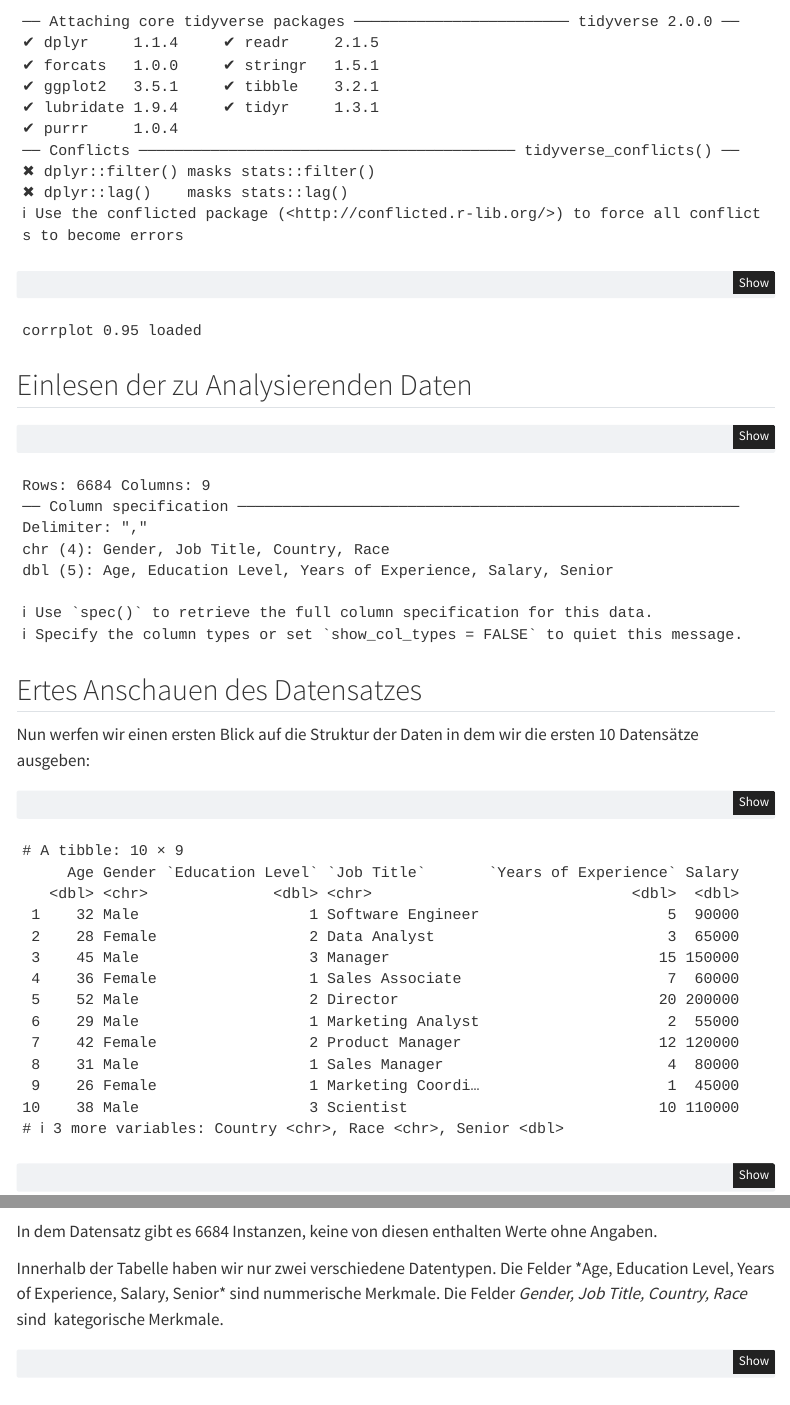
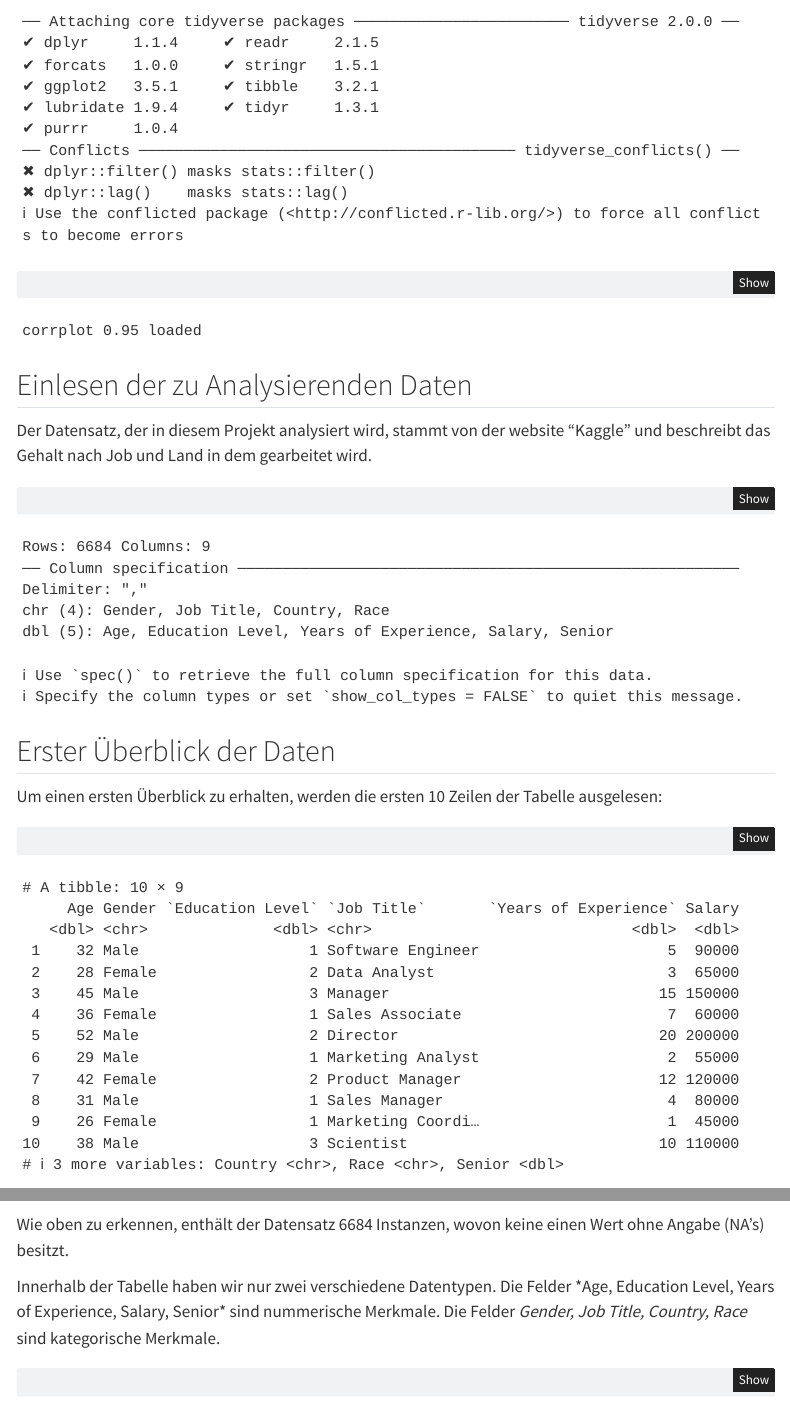
Before and after one commit to jonasrudolph/daml-project, a Quarto document (main_doc.qmd): the page in a window 1100 px wide, from 340 px down, and a second part further down, joined at a grey line. Rendered offline with R 4.5, knitr and Pandoc in place of Quarto, with nearby package versions; some code elsewhere in the file could not run offline; menus at the side of the page are left out.

Commit message:
Update main_doc.qmd

````diff
--- a/main_doc.qmd
+++ b/main_doc.qmd
@@ -28,13 +28,15 @@ library(corrplot)
 
 ## Einlesen der zu Analysierenden Daten
 
+Der Datensatz, der in diesem Projekt analysiert wird, stammt von der website "Kaggle" und beschreibt das Gehalt nach Job und Land in dem gearbeitet wird.
+
 ```{r}
 salary <- read_csv("Salary.csv")
 ```
 
-## Ertes Anschauen des Datensatzes
+## Erster Überblick der Daten
 
-Nun werfen wir einen ersten Blick auf die Struktur der Daten in dem wir die ersten 10 Datensätze ausgeben:
+Um einen ersten Überblick zu erhalten, werden die ersten 10 Zeilen der Tabelle ausgelesen:
 
 ```{r}
 head(salary, 10)
@@ -44,25 +48,35 @@ head(salary, 10)
 describe_tbl(salary)
 ```
 
-In dem Datensatz gibt es 6684 Instanzen, keine von diesen enthalten Werte ohne Angaben.
+Wie oben zu erkennen, enthält der Datensatz 6684 Instanzen, wovon keine einen Wert ohne Angabe (NA's) besitzt.
 
-Innerhalb der Tabelle haben wir nur zwei verschiedene Datentypen. Die Felder \*Age, Education Level, Years of Experience, Salary, Senior\* sind nummerische Merkmale. Die Felder *Gender, Job Title, Country, Race* sind  kategorische Merkmale.
+Innerhalb der Tabelle haben wir nur zwei verschiedene Datentypen. Die Felder \*Age, Education Level, Years of Experience, Salary, Senior\* sind nummerische Merkmale. Die Felder *Gender, Job Title, Country, Race* sind kategorische Merkmale.
 
 ```{r}
 describe(salary)
 ```
 
++---------------------+-------------+-------------------------------+
 | Spalte              | Typ         | Bedeutung                     |
-|---------------------|-------------|-------------------------------|
++=====================+=============+===============================+
 | Age                 | Numerisch   | Alter                         |
++---------------------+-------------+-------------------------------+
 | Gender              | Kategorisch | Geschlecht                    |
++---------------------+-------------+-------------------------------+
 | Education Level     | Numerisch   | Bildungsgrad                  |
++---------------------+-------------+-------------------------------+
 | Job Title           | Kategorisch | Jobtitel                      |
++---------------------+-------------+-------------------------------+
 | Years of Experience | Numerisch   | Arbeitserfahrung in Jahren    |
++---------------------+-------------+-------------------------------+
 | Salary              | Numerisch   | Gehalt                        |
++---------------------+-------------+-------------------------------+
 | Country             | Kategorisch | Land                          |
++---------------------+-------------+-------------------------------+
 | Race                | Kategorisch | Ethnizität                    |
++---------------------+-------------+-------------------------------+
 | Senior              | Numerisch   | Senior position ja(1)/nein(0) |
++---------------------+-------------+-------------------------------+
 
 : Datentypen und Bedeutung der Spalten
 
````
Also changed, not shown: main_doc.qmd (2 more changed lines).
